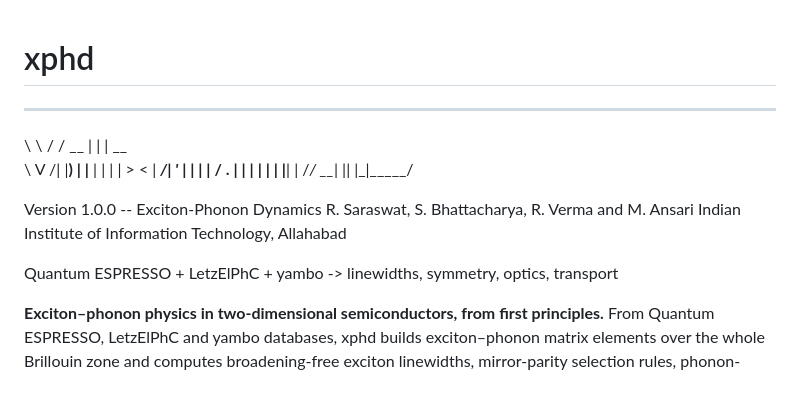
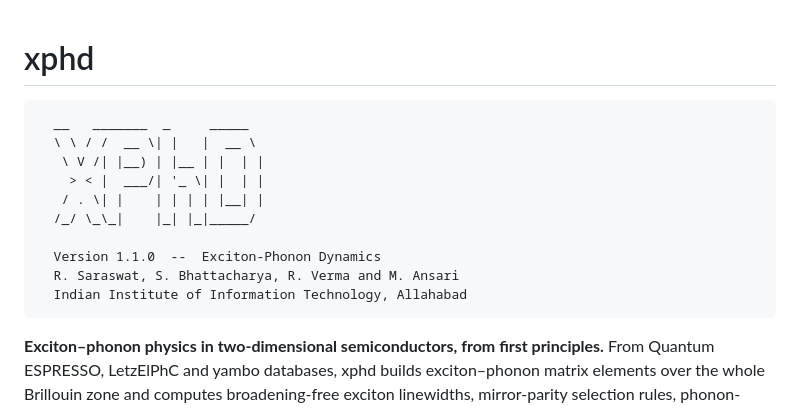
Before and after one commit to rishabhsrsw/xphd, a Markdown page: README.md, the part around the change. GitHub-like rendering.

````diff
--- a/README.md
+++ b/README.md
@@ -1,5 +1,5 @@
 # xphd
-
+```text
   __   _______  _     _____
   \ \ / /  __ \| |   |  __ \
    \ V /| |__) | |__ | |  | |
@@ -7,12 +7,10 @@
    / . \| |    | | | | |__| |
   /_/ \_\_|    |_| |_|_____/
 
-  Version 1.0.0  --  Exciton-Phonon Dynamics
+  Version 1.1.0  --  Exciton-Phonon Dynamics
   R. Saraswat, S. Bhattacharya, R. Verma and M. Ansari
   Indian Institute of Information Technology, Allahabad
-
-  Quantum ESPRESSO + LetzElPhC + yambo  ->  linewidths, symmetry, optics, transport
-
+```
 **Exciton–phonon physics in two-dimensional semiconductors, from first principles.**
 From Quantum ESPRESSO, LetzElPhC and yambo databases, xphd builds exciton–phonon matrix
 elements over the whole Brillouin zone and computes broadening-free exciton linewidths,
````
